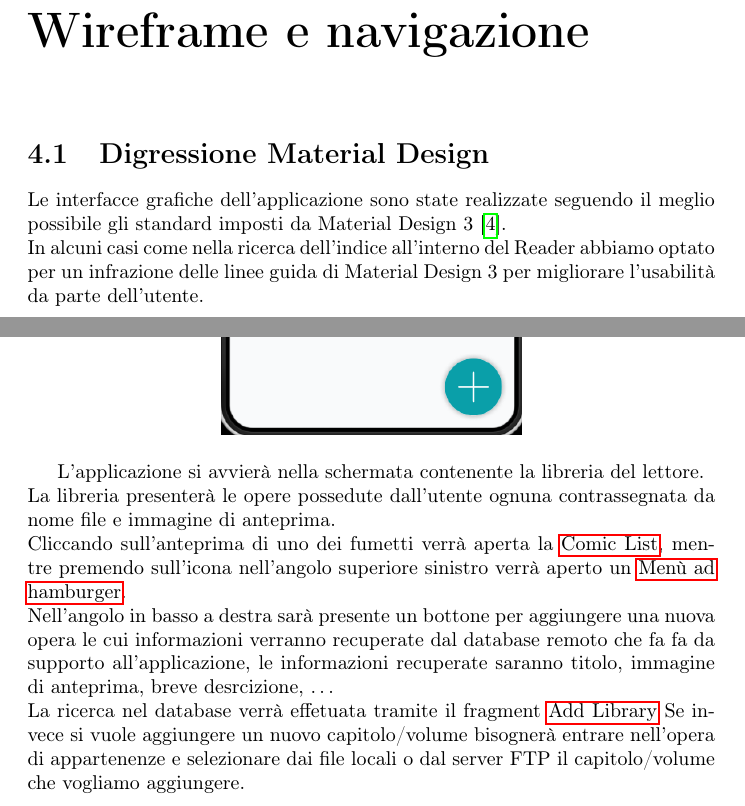
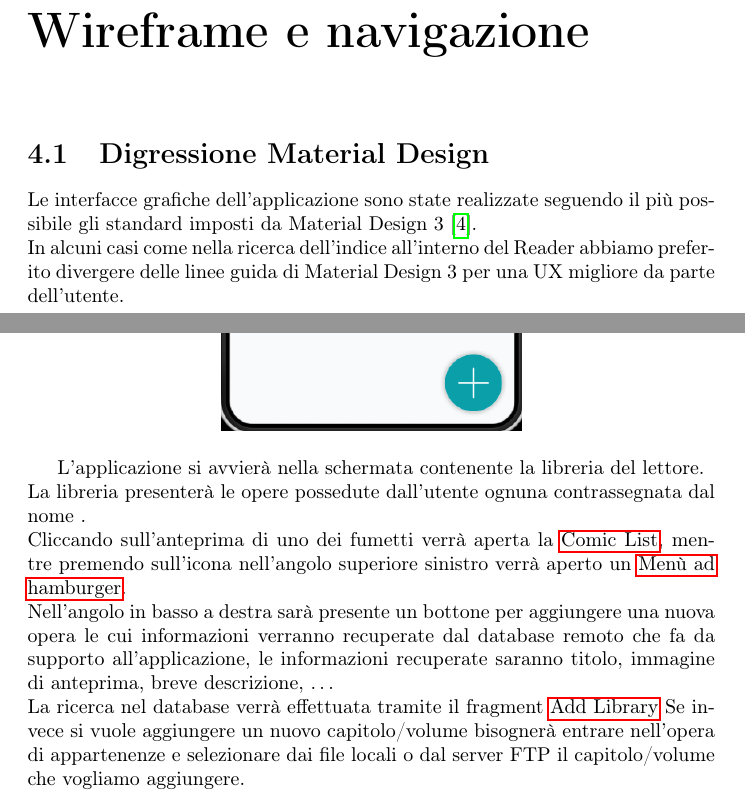
Before and after one commit to elblasco/LPSMT, a LaTeX problem sheet (docs/Assignment-2/Assignment-2-LPSMT.tex): two parts of pages 7 and 8 of 21, joined at a grey line, cut so that both start at the same text. Compiled offline with pdfLaTeX.

Commit message:
Piccole corezioni passagio al UNIX newline

```diff
--- a/docs/Assignment-2/Assignment-2-LPSMT.tex
+++ b/docs/Assignment-2/Assignment-2-LPSMT.tex
@@ -132,8 +132,8 @@ due applicazioni separate per reader e manager.
 
 \section{Digressione Material Design}
 
-Le interfacce grafiche dell'applicazione sono state realizzate seguendo il meglio possibile gli standard imposti da Material Design 3~\cite{matDes}.\\
-In alcuni casi come nella ricerca dell'indice all'interno del \hyperref[sec:raeder]{Reader} abbiamo optato per un infrazione delle linee guida di Material Design 3 per migliorare l'usabilità da parte dell'utente.
+Le interfacce grafiche dell'applicazione sono state realizzate seguendo il più possibile gli standard imposti da Material Design 3~\cite{matDes}.\\
+In alcuni casi come nella ricerca dell'indice all'interno del \hyperref[sec:raeder]{Reader} abbiamo preferito divergere delle linee guida di Material Design 3 per una UX migliore da parte dell'utente.
 
 \section{Library \- Home page}\label{sec:home}
 
@@ -142,10 +142,10 @@ In alcuni casi come nella ricerca dell'indice all'interno del \hyperref[sec:raed
 \end{center}
 
 L'applicazione si avvierà nella schermata contenente la libreria del lettore.\\
-La libreria presenterà le opere possedute dall'utente ognuna contrassegnata da nome file e immagine di anteprima.\\
+La libreria presenterà le opere possedute dall'utente ognuna contrassegnata dal nome .\\
 Cliccando sull'anteprima di uno dei fumetti verrà aperta la \hyperref[sec:comic_list]{Comic List}, mentre premendo sull'icona nell'angolo superiore sinistro verrà aperto un \hyperref[sec:hamburger]{Menù ad hamburger}.\\
-Nell'angolo in basso a destra sarà presente un bottone per aggiungere una nuova opera le cui informazioni verranno recuperate dal database remoto che fa fa da supporto all'applicazione, le informazioni recuperate saranno titolo, immagine di anteprima, breve desrcizione, $\dots$\\
-La ricerca nel database verrà effetuata tramite il fragment \hyperref[sec:add_library]{Add Library}
+Nell'angolo in basso a destra sarà presente un bottone per aggiungere una nuova opera le cui informazioni verranno recuperate dal database remoto che fa da supporto all'applicazione, le informazioni recuperate saranno titolo, immagine di anteprima, breve descrizione, $\dots$\\
+La ricerca nel database verrà effettuata tramite il fragment \hyperref[sec:add_library]{Add Library}
 Se invece si vuole aggiungere un nuovo capitolo/volume bisognerà entrare nell'opera di appartenenze e selezionare dai file locali o dal server FTP il capitolo/volume che vogliamo aggiungere.
 
 \section{Comic List}\label{sec:comic_list}
```
